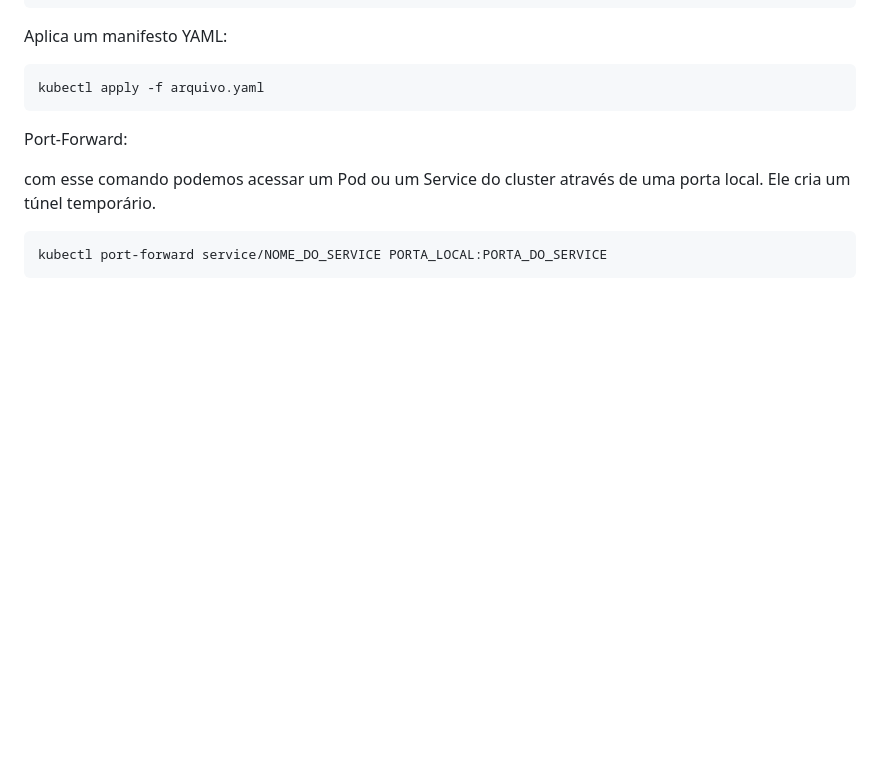
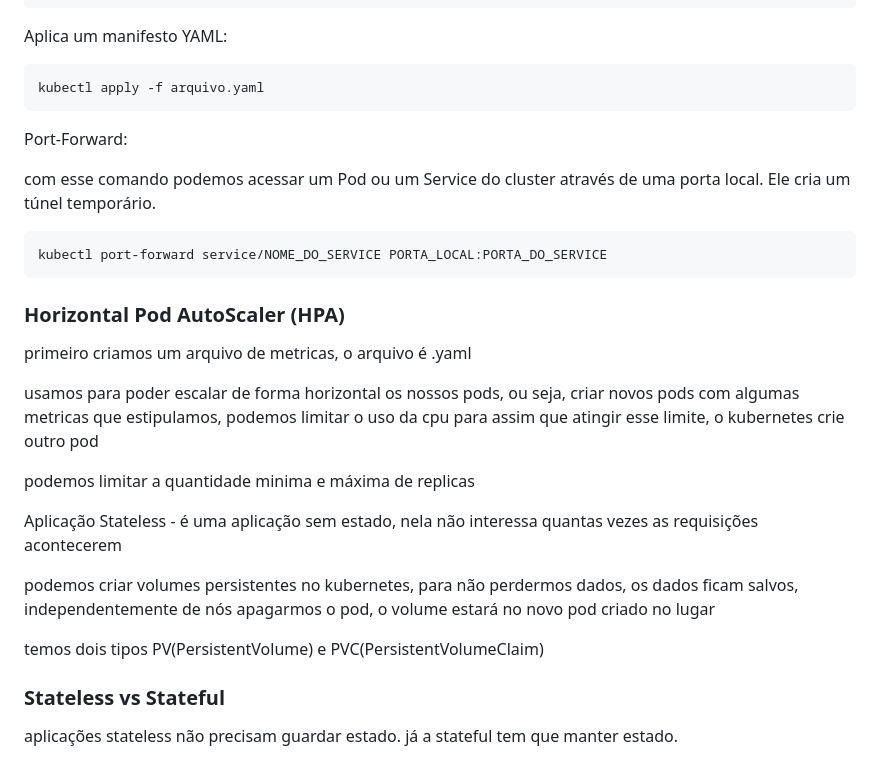
Before and after one commit to Danielcard99/Curso-Programacao, a Markdown page: README.md, the part around the change. Rendered like a GitHub page; blank space fills up the shorter version.

Commit message:
docs: add new instructions on readme file

````diff
--- a/README.md
+++ b/README.md
@@ -914,3 +914,21 @@ com esse comando podemos acessar um Pod ou um Service do cluster através de uma
 ```bash
 kubectl port-forward service/NOME_DO_SERVICE PORTA_LOCAL:PORTA_DO_SERVICE
 ```
+
+### Horizontal Pod AutoScaler (HPA)
+
+primeiro criamos um arquivo de metricas, o arquivo é .yaml
+
+usamos para poder escalar de forma horizontal os nossos pods, ou seja, criar novos pods com algumas metricas que estipulamos, podemos limitar o uso da cpu para assim que atingir esse limite, o kubernetes crie outro pod
+
+podemos limitar a quantidade minima e máxima de replicas
+
+Aplicação Stateless - é uma aplicação sem estado, nela não interessa quantas vezes as requisições acontecerem
+
+podemos criar volumes persistentes no kubernetes, para não perdermos dados, os dados ficam salvos, independentemente de nós apagarmos o pod, o volume estará no novo pod criado no lugar
+
+temos dois tipos PV(PersistentVolume) e PVC(PersistentVolumeClaim)
+
+### Stateless vs Stateful
+
+aplicações stateless não precisam guardar estado. já a stateful tem que manter estado.
````
